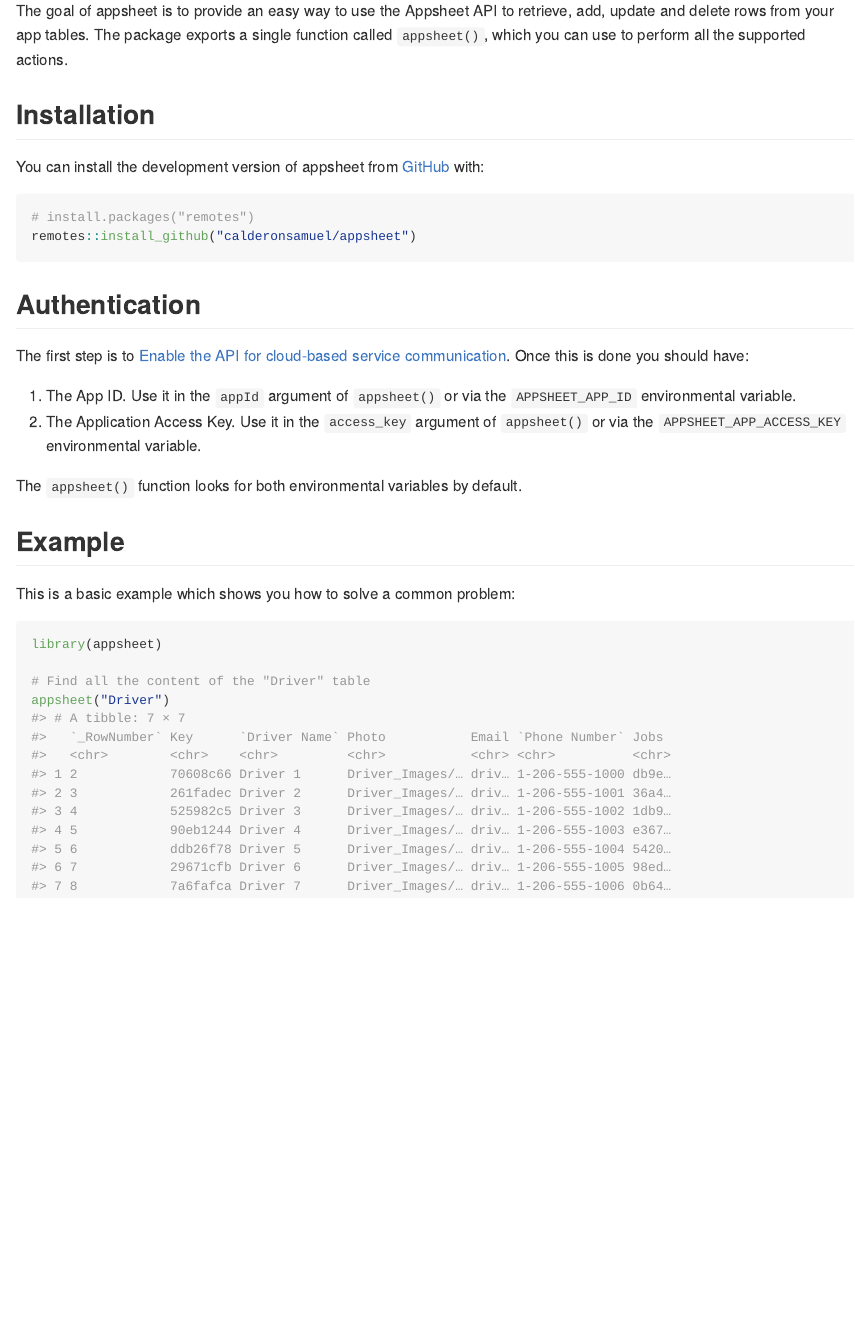
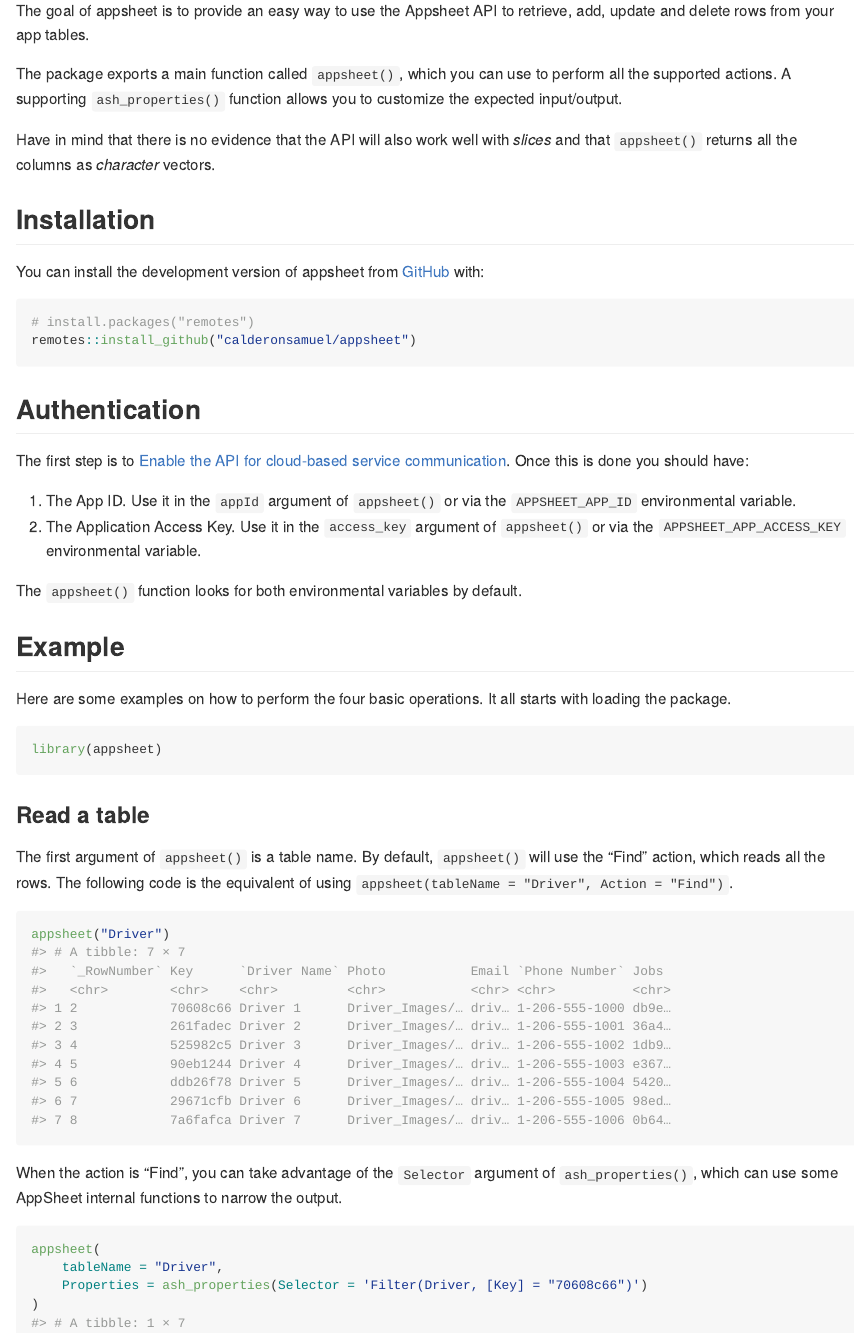
Before and after one commit to calderonsamuel/appsheet, an R Markdown document (README.Rmd): the page in a window 1100 px wide, from 110 px down. The pictures show the output file README.md that the author committed with the source, drawn offline in the style of GitHub; badge pictures from the web are left out.

Commit message:
document all basic actions

````diff
--- a/README.Rmd
+++ b/README.Rmd
@@ -20,7 +20,11 @@
 [![R-CMD-check](https://github.com/calderonsamuel/appsheet/actions/workflows/R-CMD-check.yaml/badge.svg)](https://github.com/calderonsamuel/appsheet/actions/workflows/R-CMD-check.yaml)
 <!-- badges: end -->
 
-The goal of appsheet is to provide an easy way to use the Appsheet API to retrieve, add, update and delete rows from your app tables. The package exports a single function called `appsheet()`, which you can use to perform all the supported actions.
+The goal of appsheet is to provide an easy way to use the Appsheet API to retrieve, add, update and delete rows from your app tables.
+
+The package exports a main function called `appsheet()`, which you can use to perform all the supported actions. A supporting `ash_properties()` function allows you to customize the expected input/output.
+
+Have in mind that there is no evidence that the API will also work well with *slices* and that `appsheet()` returns all the columns as *character* vectors.
 
 ## Installation
 
@@ -42,11 +46,23 @@
 
 ## Example
 
-This is a basic example which shows you how to solve a common problem:
+Here are some examples on how to perform the four basic operations. It all starts with loading the package.
 
 ```{r example}
 library(appsheet)
+```
 
-# Find all the content of the "Driver" table
+### Read a table
+
+The first argument of `appsheet()` is a table name. By default, `appsheet()` will use the "Find" action, which reads all the rows. The following code is the equivalent of using `appsheet(tableName = "Driver", Action = "Find")`.
+
+```{r}
 appsheet("Driver")
 ```
+
+When the action is "Find", you can take advantage of the `Selector` argument of `ash_properties()`, which can use some AppSheet internal functions to narrow the output.
+
+```{r}
+appsheet(
+	tableName = "Driver",
+	Properties = ash_properties(Selector = 'Filter(Driver, [Key] = "70608c66")')
@@ -52,0 +78,5 @@
+```{r}
+row_key <- paste0(sample(letters, 8), collapse = "") # to be reused
+
+appsheet(
+	tableName = "Driver",
@@ -52,0 +97,3 @@
+```{r}
+appsheet(
+	tableName = "Driver",
@@ -52,0 +116,3 @@
+```{r}
+appsheet(
+	tableName = "Driver",
````
Also changed, not shown: README.md, README.Rmd (45 more changed lines).
